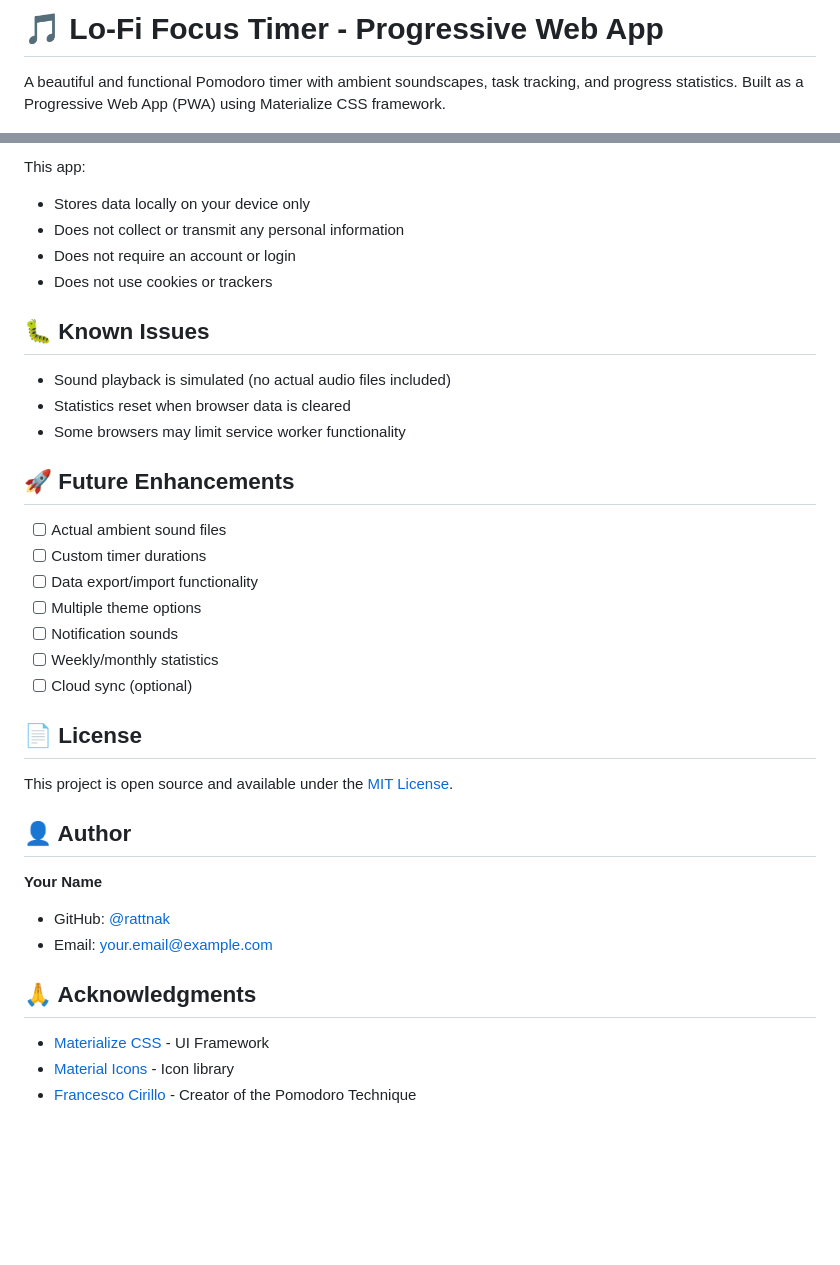
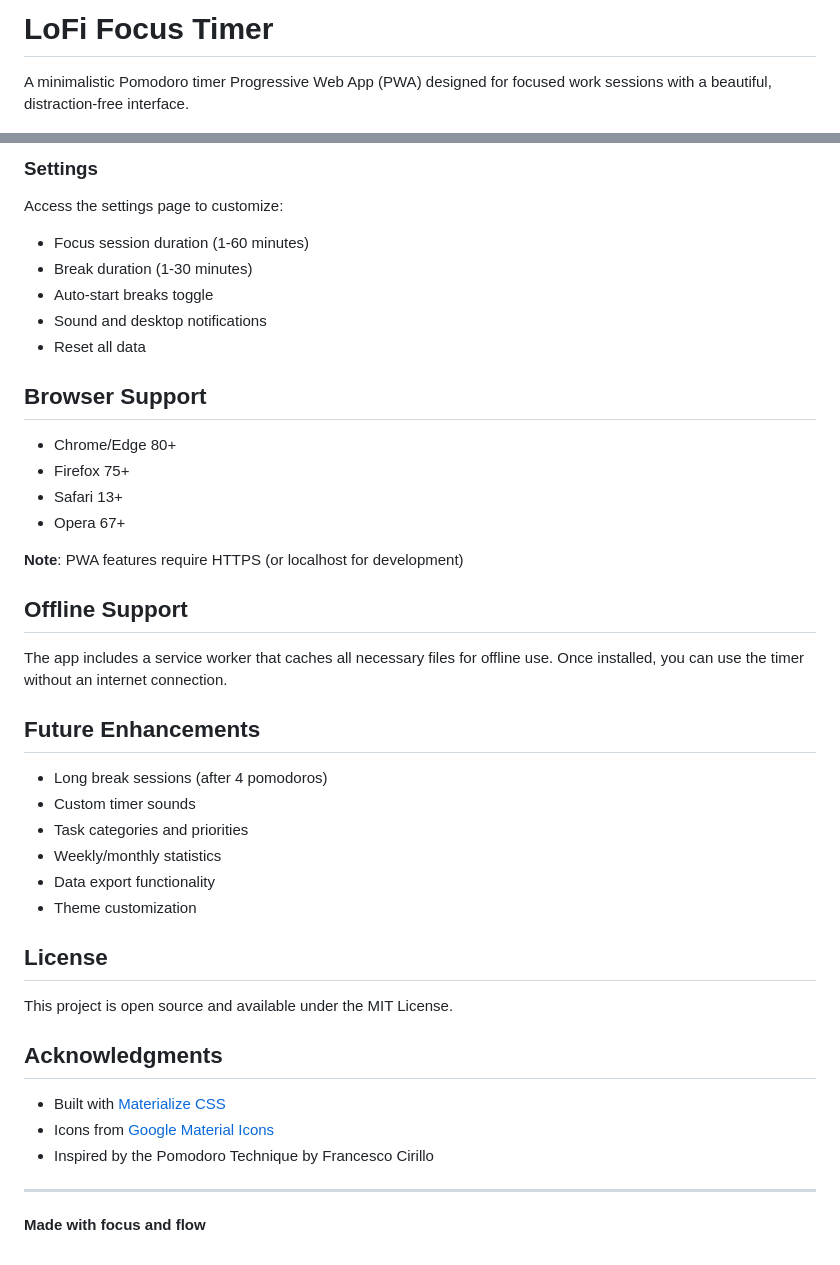
Before and after one commit to rattnak/lofi-focus-timer, a Markdown page: README.md, 2 parts joined by grey strips. Rendered like a GitHub page; blank space fills up the shorter version.

```diff
--- a/README.md
+++ b/README.md
@@ -1,4 +1,4 @@
-# 🎵 Lo-Fi Focus Timer - Progressive Web App
+# LoFi Focus Timer
 
-A beautiful and functional Pomodoro timer with ambient soundscapes, task tracking, and progress statistics. Built as a Progressive Web App (PWA) using Materialize CSS framework.
+A minimalistic Pomodoro timer Progressive Web App (PWA) designed for focused work sessions with a beautiful, distraction-free interface.
 
@@ -170,38 +98,45 @@ Add new sound cards in `index.html`:
 
-This app:
-- Stores data locally on your device only
-- Does not collect or transmit any personal information
-- Does not require an account or login
-- Does not use cookies or trackers
+### Settings
 
-## 🐛 Known Issues
+Access the settings page to customize:
+- Focus session duration (1-60 minutes)
+- Break duration (1-30 minutes)
+- Auto-start breaks toggle
+- Sound and desktop notifications
+- Reset all data
 
-- Sound playback is simulated (no actual audio files included)
-- Statistics reset when browser data is cleared
-- Some browsers may limit service worker functionality
+## Browser Support
 
-## 🚀 Future Enhancements
+- Chrome/Edge 80+
+- Firefox 75+
+- Safari 13+
+- Opera 67+
 
-- [ ] Actual ambient sound files
-- [ ] Custom timer durations
-- [ ] Data export/import functionality
-- [ ] Multiple theme options
-- [ ] Notification sounds
-- [ ] Weekly/monthly statistics
-- [ ] Cloud sync (optional)
+**Note**: PWA features require HTTPS (or localhost for development)
 
-## 📄 License
+## Offline Support
 
-This project is open source and available under the [MIT License](LICENSE).
+The app includes a service worker that caches all necessary files for offline use. Once installed, you can use the timer without an internet connection.
 
-## 👤 Author
+## Future Enhancements
 
-**Your Name**
-- GitHub: [@rattnak](https://github.com/rattnak)
-- Email: your.email@example.com
+- Long break sessions (after 4 pomodoros)
+- Custom timer sounds
+- Task categories and priorities
+- Weekly/monthly statistics
+- Data export functionality
+- Theme customization
 
-## 🙏 Acknowledgments
+## License
 
-- [Materialize CSS](https://materializecss.com/) - UI Framework
-- [Material Icons](https://fonts.google.com/icons) - Icon library
-- [Francesco Cirillo](https://francescocirillo.com/pages/pomodoro-technique) - Creator of the Pomodoro Technique
+This project is open source and available under the MIT License.
+
+## Acknowledgments
+
+- Built with [Materialize CSS](https://materializecss.com/)
+- Icons from [Google Material Icons](https://fonts.google.com/icons)
+- Inspired by the Pomodoro Technique by Francesco Cirillo
+
+---
+
+**Made with focus and flow**
```
Also changed, not shown: other parts of README.md (+52 -124 lines).
